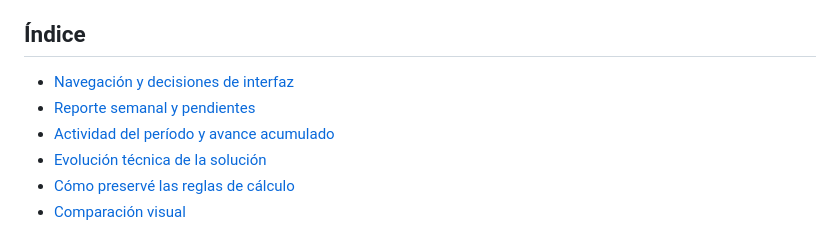
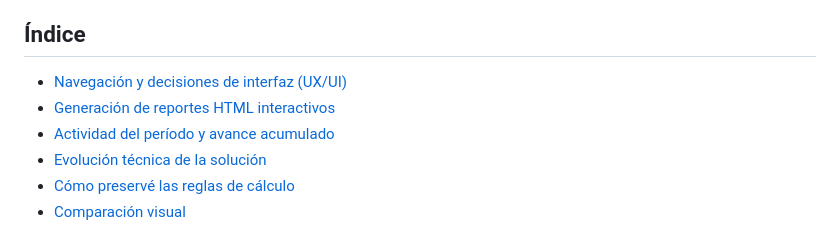
Before and after one commit to jminolli-e/case-studies, a Markdown page: capacitaciones/actualizacion/README.md, the part around the change. GitHub-like rendering.

```diff
--- a/capacitaciones/actualizacion/README.md
+++ b/capacitaciones/actualizacion/README.md
@@ -26,8 +26,8 @@ El seguimiento se distribuye entre dos grupos de capacitadores, cada uno con su
 
 ## Índice
 
-- [Navegación y decisiones de interfaz](#navegación-cuando-encontrar-una-respuesta-empezó-a-llevar-más-recorrido)
-- [Reporte semanal y pendientes](#reporte-semanal-del-armado-manual-a-un-html-por-grupo)
+- [Navegación y decisiones de interfaz (UX/UI)](#navegación-cuando-encontrar-una-respuesta-empezó-a-llevar-más-recorrido)
+- [Generación de reportes HTML interactivos](#reporte-semanal-del-armado-manual-a-un-html-por-grupo)
 - [Actividad del período y avance acumulado](#actividad-del-período-y-avance-acumulado)
 - [Evolución técnica de la solución](#evolución-técnica-de-la-solución)
 - [Cómo preservé las reglas de cálculo](#cómo-preservé-las-reglas-de-cálculo)
```
